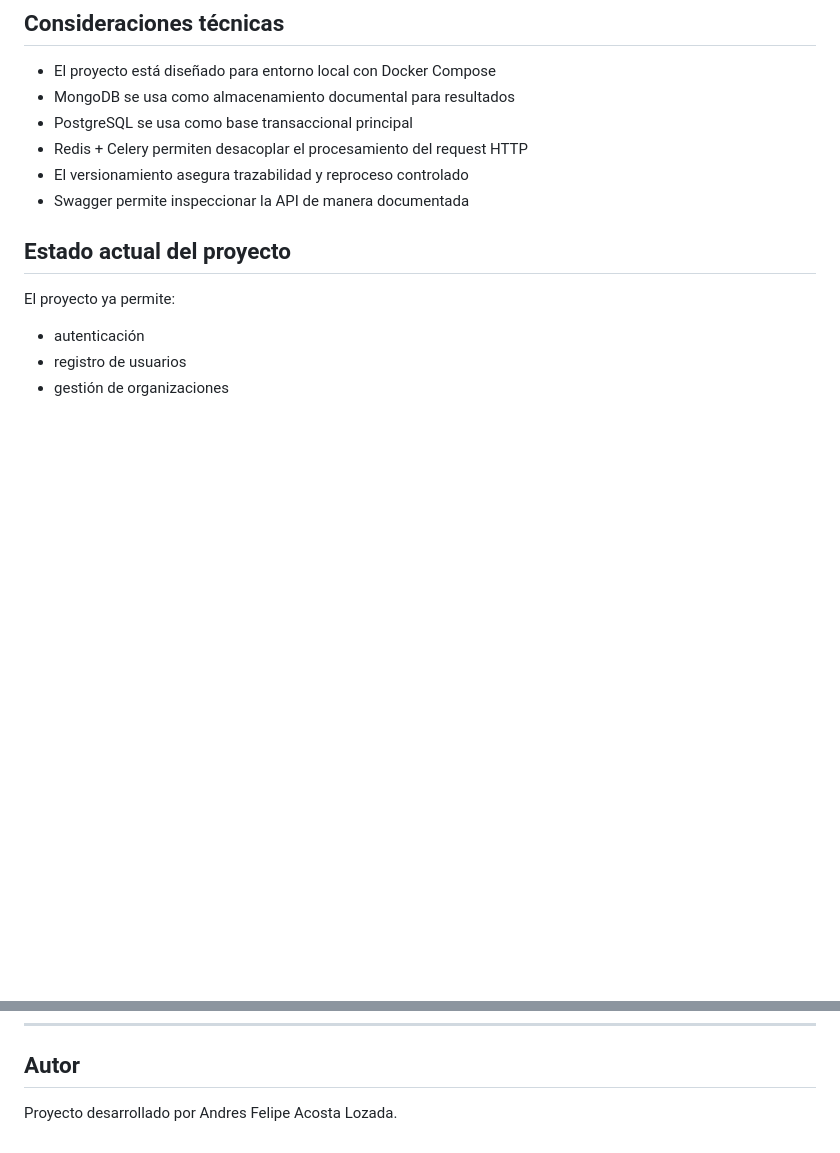
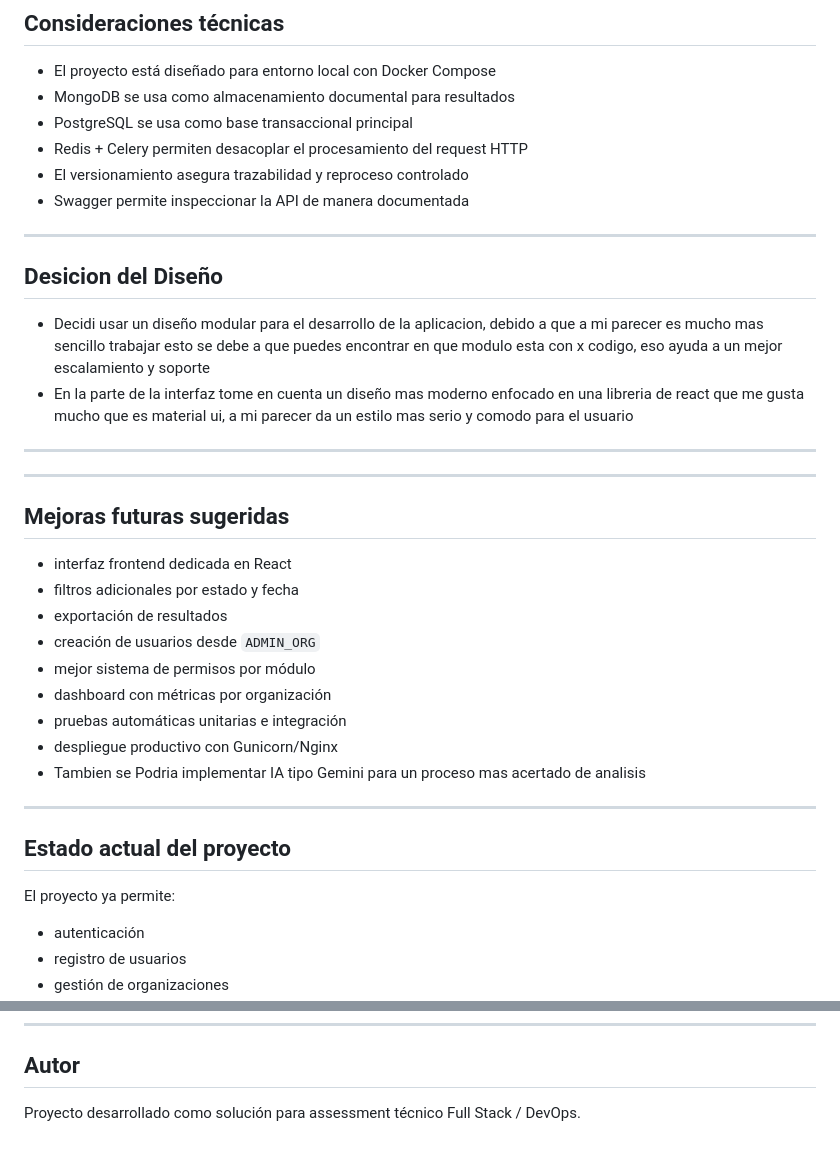
Before and after one commit to AcostaF2001/BLRiks, a Markdown page: README.md, 2 parts joined by grey strips. Rendered like a GitHub page; blank space fills up the shorter version.

Commit message:
Desicion de Diseño

```diff
--- a/README.md
+++ b/README.md
@@ -718,6 +718,37 @@ docker compose up --build -d
 - Swagger permite inspeccionar la API de manera documentada
 
 
+---
+
+## Desicion del Diseño
+
+- Decidi usar un diseño modular para el desarrollo de la aplicacion,
+debido a que a mi parecer es mucho mas sencillo trabajar esto se debe a
+que puedes encontrar en que modulo esta con x codigo, eso ayuda a un
+mejor escalamiento y soporte
+- En la parte de la interfaz tome en cuenta un diseño mas moderno
+enfocado en una libreria de react que me gusta mucho que es
+material ui, a mi parecer da un estilo mas serio y comodo para
+el usuario
+
+---
+
+---
+
+## Mejoras futuras sugeridas
+
+- interfaz frontend dedicada en React
+- filtros adicionales por estado y fecha
+- exportación de resultados
+- creación de usuarios desde `ADMIN_ORG`
+- mejor sistema de permisos por módulo
+- dashboard con métricas por organización
+- pruebas automáticas unitarias e integración
+- despliegue productivo con Gunicorn/Nginx
+- Tambien se Podria implementar IA tipo Gemini para un proceso mas acertado de analisis
+
+---
+
 ## Estado actual del proyecto
 
 El proyecto ya permite:
@@ -738,4 +769,4 @@ El proyecto ya permite:
 
 ## Autor
 
-Proyecto desarrollado por Andres Felipe Acosta Lozada.
+Proyecto desarrollado como solución para assessment técnico Full Stack / DevOps.
```
